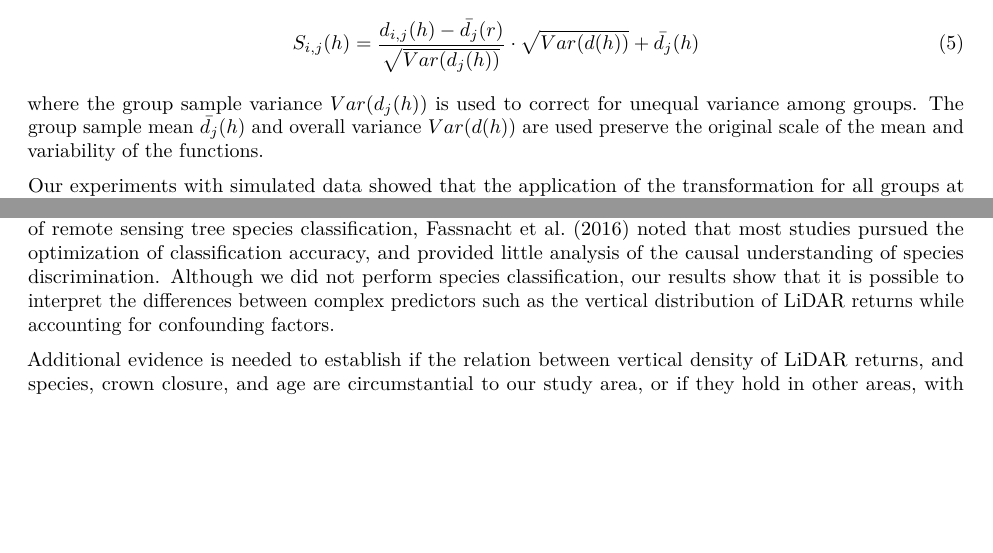
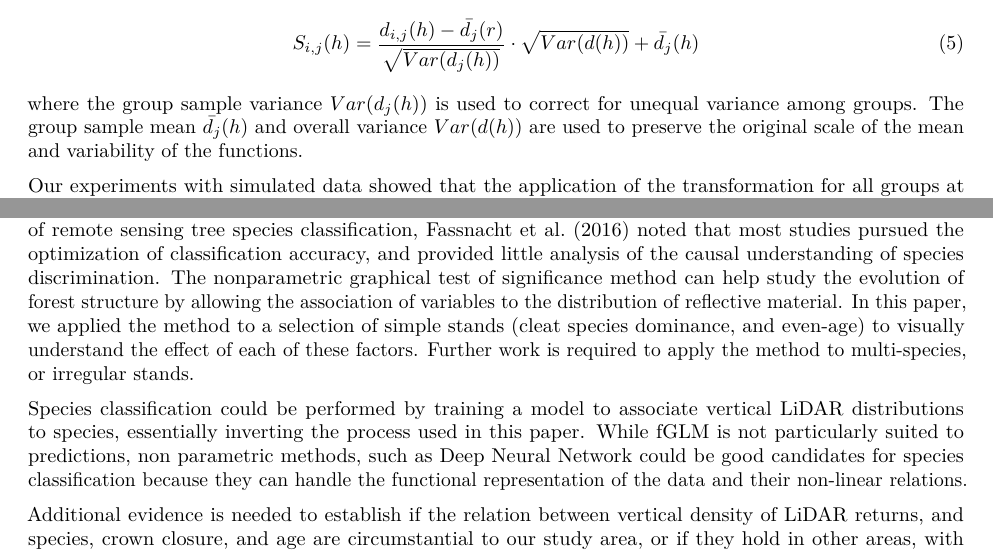
Before and after one commit to etiennebr/vertical-lidar-paper, an R Markdown document (vignettes/paper.Rmd): two parts of pages 9 and 18 of 22, joined at a grey line, cut so that both start at the same text, the shorter picture padded with empty space. The pictures show the output file vignettes/paper.pdf that the author committed with the source.

Commit message:
Explain how to perform stand level classification and study forest structure evolution (Review 1-2.1, 1-2.2)

```diff
--- a/vignettes/paper.Rmd
+++ b/vignettes/paper.Rmd
@@ -884,13 +884,18 @@ We found differences in the distributions of LiDAR returns of five tree species.
 The graphical test of significance allowed an interpretation of the vertical
 distribution of LiDAR returns, which could
 be used to improve our understanding of stand structure evolution and species
-classification with LiDAR. In a review of remote sensing tree species
+classification with LiDAR.
+In a review of remote sensing tree species
 classification, Fassnacht et al. -@fassnacht_etal16 noted that most studies
 pursued the optimization of classification accuracy, and provided little
-analysis of the causal understanding of species discrimination. Although we did
-not perform species classification, our results show that it is possible to
-interpret the differences between complex predictors such as the vertical
-distribution of LiDAR returns while accounting for confounding factors.
+analysis of the causal understanding of species discrimination.
+The nonparametric graphical test of significance method can help study the evolution of forest structure by allowing the association of variables to the distribution of reflective material.
+In this paper, we applied the method to a selection of simple stands (cleat species dominance,
+and even-age) to visually understand the effect of each of these factors.
+Further work is required to apply the method to multi-species, or irregular stands.
+
+Species classification could be performed by training a model to associate vertical LiDAR distributions to species, essentially inverting the process used in this paper.
+While fGLM is not particularly suited to predictions, non parametric methods, such as Deep Neural Network could be good candidates for species classification because they can handle the functional representation of the data and their non-linear relations.
 
 Additional evidence is needed to establish if the relation between
 vertical density of LiDAR returns, and species, crown closure, and age
```
Also changed, not shown: vignettes/paper.pdf.
